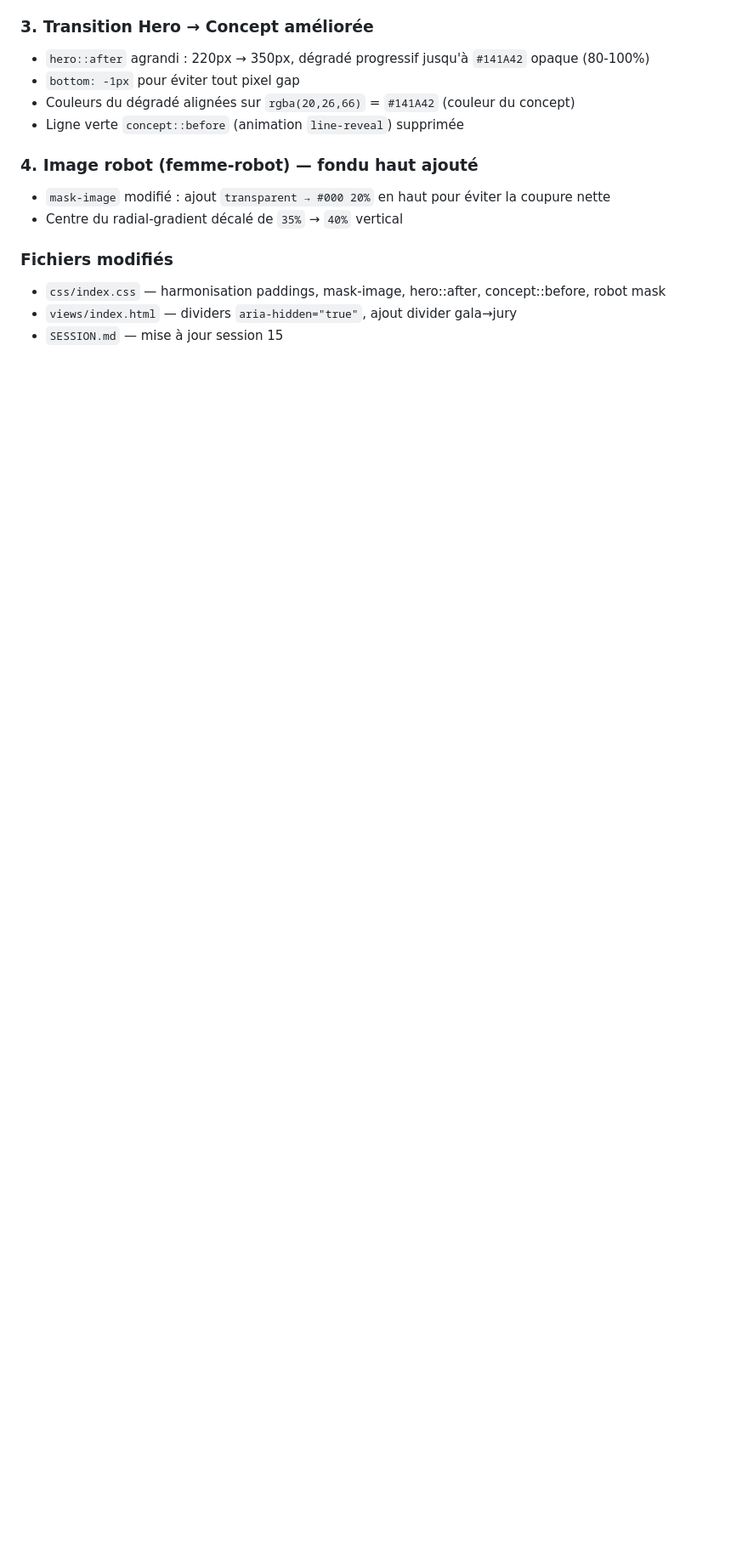
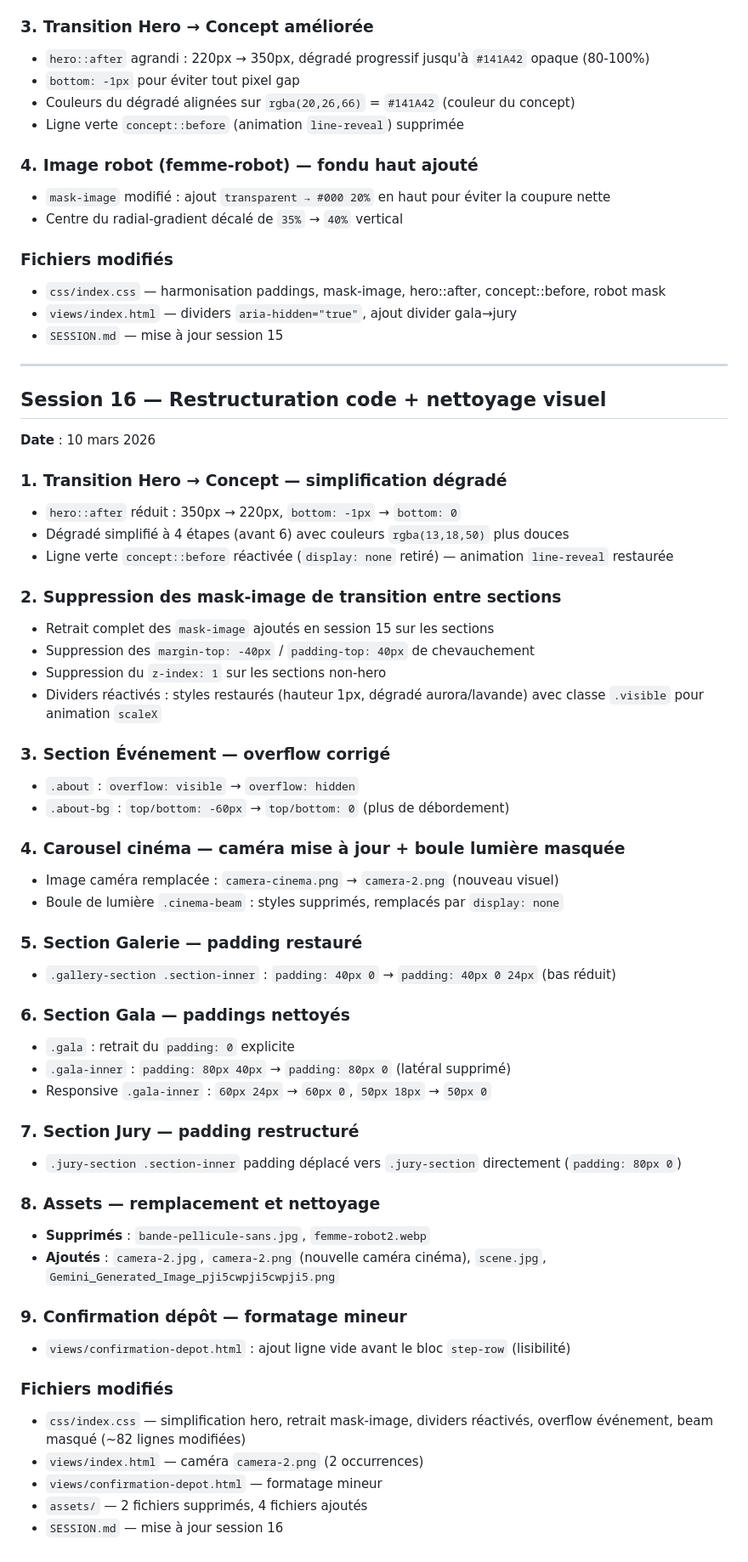
Before and after one commit to stephanejob-web/mars-AI, a Markdown page: SESSION.md, the part around the change. Shown at 85% size. Rendered like a GitHub page; blank space fills up the shorter version.

Commit message:
mise a jours, avant changement total du site Web

```diff
--- a/SESSION.md
+++ b/SESSION.md
@@ -330,3 +330,52 @@ Sessions précédentes documentées : correction performances GPU, suppression U
 - `css/index.css` — harmonisation paddings, mask-image, hero::after, concept::before, robot mask
 - `views/index.html` — dividers `aria-hidden="true"`, ajout divider gala→jury
 - `SESSION.md` — mise à jour session 15
+
+---
+
+## Session 16 — Restructuration code + nettoyage visuel
+**Date** : 10 mars 2026
+
+### 1. Transition Hero → Concept — simplification dégradé
+- `hero::after` réduit : 350px → 220px, `bottom: -1px` → `bottom: 0`
+- Dégradé simplifié à 4 étapes (avant 6) avec couleurs `rgba(13,18,50)` plus douces
+- Ligne verte `concept::before` réactivée (`display: none` retiré) — animation `line-reveal` restaurée
+
+### 2. Suppression des mask-image de transition entre sections
+- Retrait complet des `mask-image` ajoutés en session 15 sur les sections
+- Suppression des `margin-top: -40px` / `padding-top: 40px` de chevauchement
+- Suppression du `z-index: 1` sur les sections non-hero
+- Dividers réactivés : styles restaurés (hauteur 1px, dégradé aurora/lavande) avec classe `.visible` pour animation `scaleX`
+
+### 3. Section Événement — overflow corrigé
+- `.about` : `overflow: visible` → `overflow: hidden`
+- `.about-bg` : `top/bottom: -60px` → `top/bottom: 0` (plus de débordement)
+
+### 4. Carousel cinéma — caméra mise à jour + boule lumière masquée
+- Image caméra remplacée : `camera-cinema.png` → `camera-2.png` (nouveau visuel)
+- Boule de lumière `.cinema-beam` : styles supprimés, remplacés par `display: none`
+
+### 5. Section Galerie — padding restauré
+- `.gallery-section .section-inner` : `padding: 40px 0` → `padding: 40px 0 24px` (bas réduit)
+
+### 6. Section Gala — paddings nettoyés
+- `.gala` : retrait du `padding: 0` explicite
+- `.gala-inner` : `padding: 80px 40px` → `padding: 80px 0` (latéral supprimé)
+- Responsive `.gala-inner` : `60px 24px` → `60px 0`, `50px 18px` → `50px 0`
+
+### 7. Section Jury — padding restructuré
+- `.jury-section .section-inner` padding déplacé vers `.jury-section` directement (`padding: 80px 0`)
+
+### 8. Assets — remplacement et nettoyage
+- **Supprimés** : `bande-pellicule-sans.jpg`, `femme-robot2.webp`
+- **Ajoutés** : `camera-2.jpg`, `camera-2.png` (nouvelle caméra cinéma), `scene.jpg`, `Gemini_Generated_Image_pji5cwpji5cwpji5.png`
+
+### 9. Confirmation dépôt — formatage mineur
+- `views/confirmation-depot.html` : ajout ligne vide avant le bloc `step-row` (lisibilité)
+
+### Fichiers modifiés
+- `css/index.css` — simplification hero, retrait mask-image, dividers réactivés, overflow événement, beam masqué (~82 lignes modifiées)
+- `views/index.html` — caméra `camera-2.png` (2 occurrences)
+- `views/confirmation-depot.html` — formatage mineur
+- `assets/` — 2 fichiers supprimés, 4 fichiers ajoutés
+- `SESSION.md` — mise à jour session 16
```
